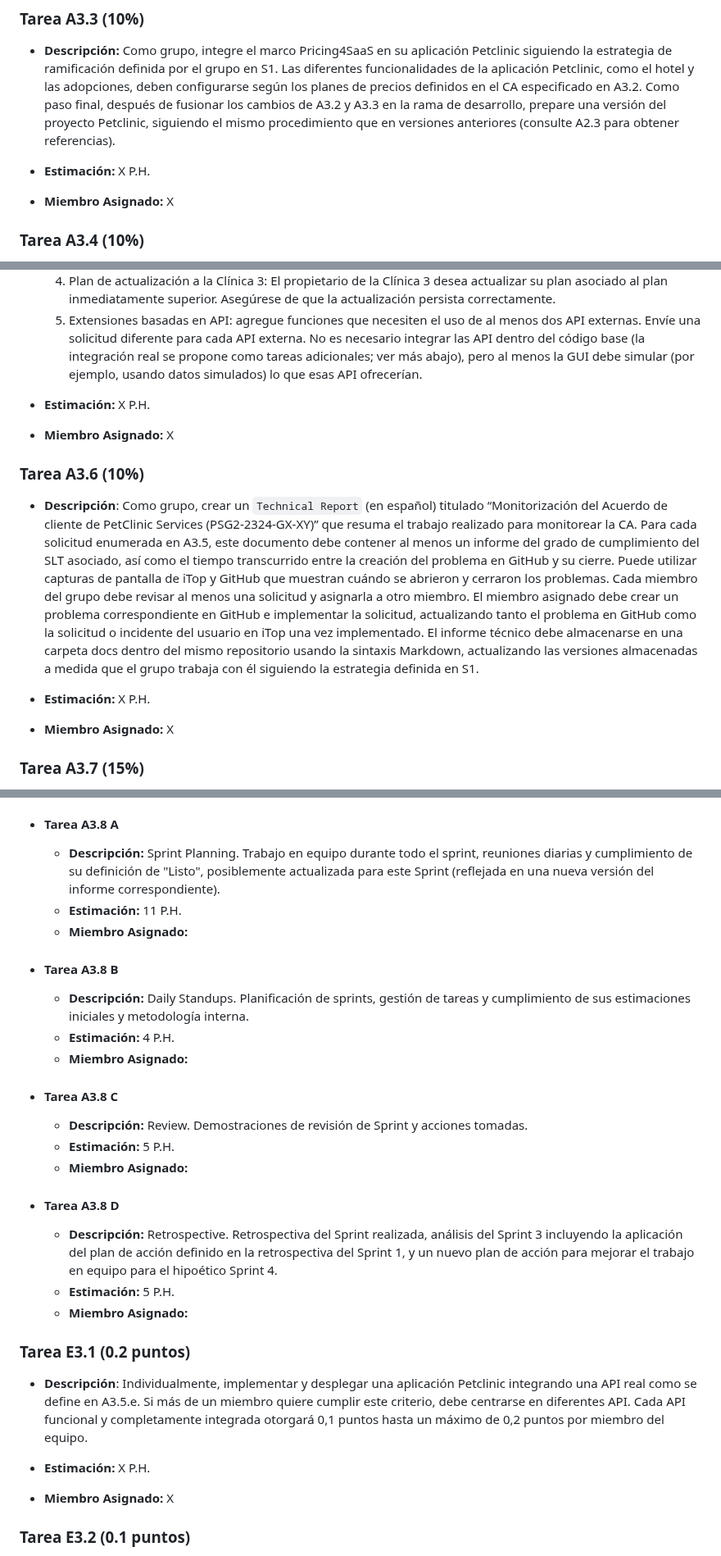
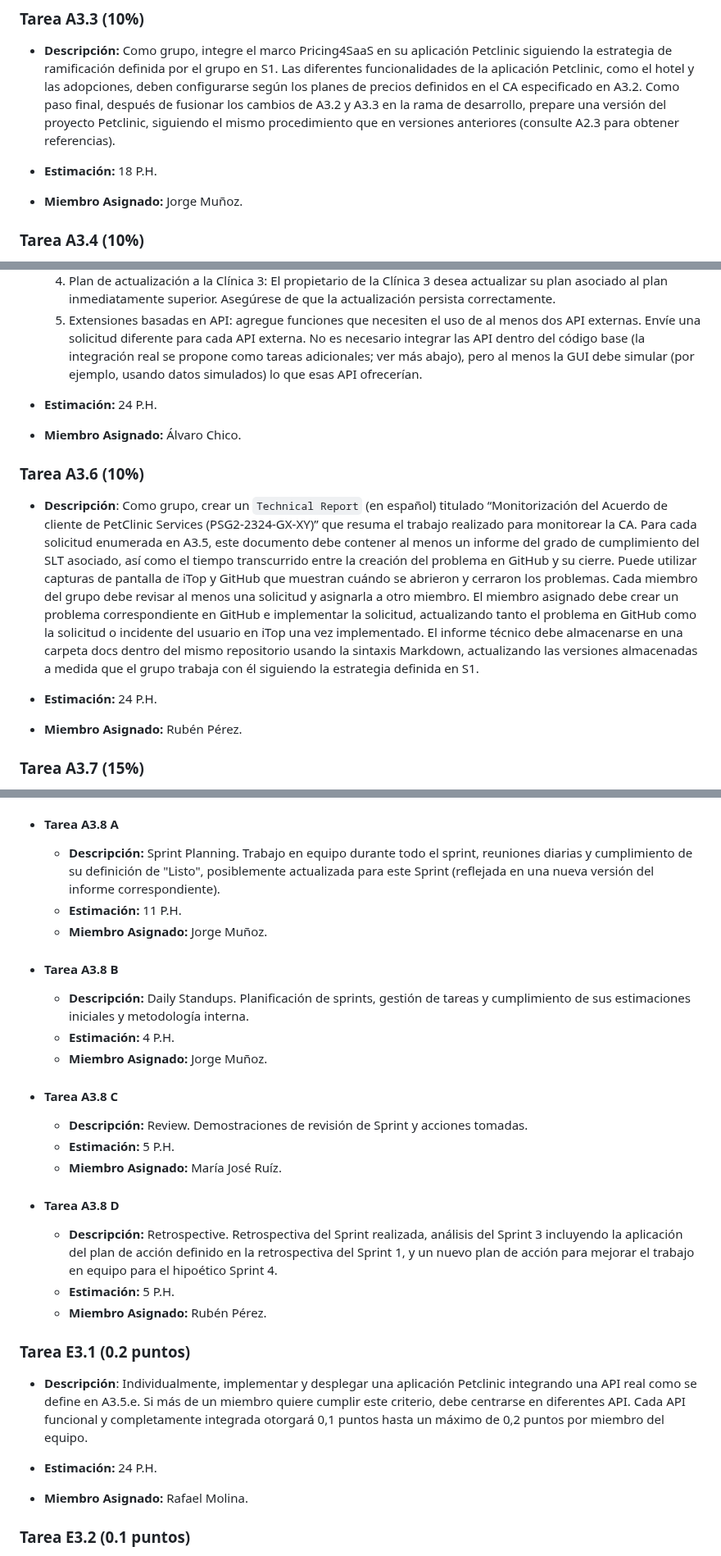
Before and after one commit to jormunrod/PSG2_PetClinic, a Markdown page: docs/Sprint3/SprintPlanning.md, 3 parts joined by grey strips. Shown at 82% size. Rendered like a GitHub page.

Commit message:
[wip]: Sprint Planning

```diff
--- a/docs/Sprint3/SprintPlanning.md
+++ b/docs/Sprint3/SprintPlanning.md
@@ -77,8 +77,8 @@ a todos. Por ejemplo, si hay 2 personas y 20 puntos asignados, significa que cad
 ### Tarea A3.3 (10%)
 - **Descripción:** Como grupo, integre el marco Pricing4SaaS en su aplicación Petclinic siguiendo la estrategia de ramificación definida por el grupo en S1. Las diferentes funcionalidades de la aplicación Petclinic, como el hotel y las adopciones, deben configurarse según los planes de precios definidos en el CA especificado en A3.2. Como paso final, después de fusionar los cambios de A3.2 y A3.3 en la rama de desarrollo, prepare una versión del proyecto Petclinic, siguiendo el mismo procedimiento que en versiones anteriores (consulte A2.3 para obtener referencias).
 
-- **Estimación:** X P.H.
-- **Miembro Asignado:** X
+- **Estimación:** 18 P.H.
+- **Miembro Asignado:** Jorge Muñoz.
 
 ### Tarea A3.4 (10%)
 - **Descripción**: Como grupo, creen un `Technical Report` (en español) titulado "Implementación de iTop para la Organización PSG2-2324-GX-XY" que resuma el trabajo realizado en iTop durante este Sprint. Este trabajo incluye la configuración de todos los elementos de iTop para soportar la gestión de incidentes y solicitudes de los servicios de Petclinic, como contratos de Clientes, Servicios, subcategorías de Servicios, SLA, SLT y modelos de Entrega, entre otros. El informe técnico debe almacenarse en una carpeta docs dentro del mismo repositorio usando la sintaxis Markdown, actualizando las versiones almacenadas a medida que el grupo trabaja con él siguiendo la estrategia definida en S1. El informe técnico deberá contener al menos los siguientes puntos, algunos de ellos para cada servicio:
@@ -100,14 +100,14 @@ a todos. Por ejemplo, si hay 2 personas y 20 puntos asignados, significa que cad
   4. Plan de actualización a la Clínica 3: El propietario de la Clínica 3 desea actualizar su plan asociado al plan inmediatamente superior. Asegúrese de que la actualización persista correctamente.
   5. Extensiones basadas en API: agregue funciones que necesiten el uso de al menos dos API externas. Envíe una solicitud diferente para cada API externa. No es necesario integrar las API dentro del código base (la integración real se propone como tareas adicionales; ver más abajo), pero al menos la GUI debe simular (por ejemplo, usando datos simulados) lo que esas API ofrecerían.
 
-- **Estimación:** X P.H.
-- **Miembro Asignado:** X
+- **Estimación:** 24 P.H.
+- **Miembro Asignado:** Álvaro Chico.
 
 ### Tarea A3.6 (10%)
 - **Descripción**: Como grupo, crear un `Technical Report` (en español) titulado “Monitorización del Acuerdo de cliente de PetClinic Services (PSG2-2324-GX-XY)” que resuma el trabajo realizado para monitorear la CA. Para cada solicitud enumerada en A3.5, este documento debe contener al menos un informe del grado de cumplimiento del SLT asociado, así como el tiempo transcurrido entre la creación del problema en GitHub y su cierre. Puede utilizar capturas de pantalla de iTop y GitHub que muestran cuándo se abrieron y cerraron los problemas. Cada miembro del grupo debe revisar al menos una solicitud y asignarla a otro miembro. El miembro asignado debe crear un problema correspondiente en GitHub e implementar la solicitud, actualizando tanto el problema en GitHub como la solicitud o incidente del usuario en iTop una vez implementado. El informe técnico debe almacenarse en una carpeta docs dentro del mismo repositorio usando la sintaxis Markdown, actualizando las versiones almacenadas a medida que el grupo trabaja con él siguiendo la estrategia definida en S1.
 
-- **Estimación:** X P.H.
-- **Miembro Asignado:** X
+- **Estimación:** 24 P.H.
+- **Miembro Asignado:** Rubén Pérez.
 
 ### Tarea A3.7 (15%)
 - **Descripción**: Como grupo, creen un `Technical Report` (en español) titulado “Análisis de la capacidad y el riesgo de PetClinic Services (PSG2-2324-GX-XY)”. El informe técnico debe almacenarse en una carpeta docs dentro del mismo repositorio usando la sintaxis Markdown, actualizando las versiones almacenadas a medida que el grupo trabaja con él siguiendo la estrategia definida en S1. Este documento debe contener al menos los siguientes elementos:
@@ -133,30 +133,30 @@ Se envían todos los informes relacionados con las actas de las reuniones (Sprin
   - **Descripción:** Sprint Planning. Trabajo en equipo durante todo el sprint, reuniones diarias y cumplimiento de su definición de
   "Listo", posiblemente actualizada para este Sprint (reflejada en una nueva versión del informe correspondiente).
   - **Estimación:** 11 P.H.
-  - **Miembro Asignado:**
+  - **Miembro Asignado:** Jorge Muñoz.
 
 - #### Tarea A3.8 B
   - **Descripción:** Daily Standups. Planificación de sprints, gestión de tareas y cumplimiento de sus estimaciones iniciales y
   metodología interna.
   - **Estimación:** 4 P.H.
-  - **Miembro Asignado:**
+  - **Miembro Asignado:** Jorge Muñoz.
 
 - #### Tarea A3.8 C
   - **Descripción:** Review. Demostraciones de revisión de Sprint y acciones tomadas.
   - **Estimación:** 5 P.H.
-  - **Miembro Asignado:**
+  - **Miembro Asignado:** María José Ruíz.
 
 - #### Tarea A3.8 D
   - **Descripción:** Retrospective. Retrospectiva del Sprint realizada, análisis del Sprint 3 incluyendo la aplicación del plan de
   acción definido en la retrospectiva del Sprint 1, y un nuevo plan de acción para mejorar el trabajo en equipo para el hipoético Sprint 4.
   - **Estimación:** 5 P.H.
-  - **Miembro Asignado:**
+  - **Miembro Asignado:** Rubén Pérez.
 
 ### Tarea E3.1 (0.2 puntos)
 - **Descripción**: Individualmente, implementar y desplegar una aplicación Petclinic integrando una API real como se define en A3.5.e. Si más de un miembro quiere cumplir este criterio, debe centrarse en diferentes API. Cada API funcional y completamente integrada otorgará 0,1 puntos hasta un máximo de 0,2 puntos por miembro del equipo.
 
-- **Estimación:** X P.H.
-- **Miembro Asignado:** X
+- **Estimación:** 24 P.H.
+- **Miembro Asignado:** Rafael Molina.
 
 ### Tarea E3.2 (0.1 puntos)
 - **Descripción**: De forma individual, configura iTop de tal forma que sea posible analizar el impacto que puede causar una caída de App Engine de forma gráfica, mostrando un diagrama de dependencia y/o impacto en iTop con todos los elementos necesarios asociados.
```
Also changed, not shown: other parts of docs/Sprint3/SprintPlanning.md (+4 -4 lines).
